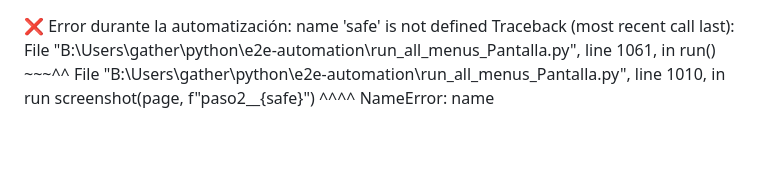
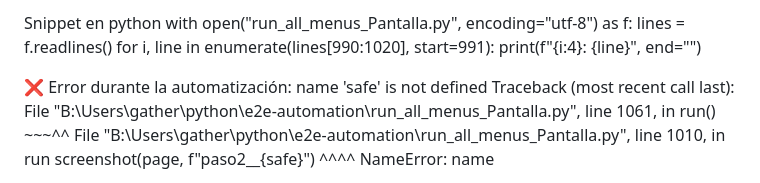
Before and after one commit to Mapaznavarro/EvaluandoTestAut01, a Markdown page: DESARROLLO_automatiz/NOREADME.md, the part around the change. Drawn GitHub-style; blank space fills up the shorter version.

```diff
--- a/DESARROLLO_automatiz/NOREADME.md
+++ b/DESARROLLO_automatiz/NOREADME.md
@@ -1,3 +1,14 @@
+Snippet en python
+with open("run_all_menus_Pantalla.py", encoding="utf-8") as f:
+    lines = f.readlines()
+for i, line in enumerate(lines[990:1020], start=991):
+    print(f"{i:4}: {line}", end="")
+
+
+
+
+
+
   ❌  Error durante la automatización: name 'safe' is not defined
 Traceback (most recent call last):
   File "B:\Users\gather\python\e2e-automation\run_all_menus_Pantalla.py", line 1061, in <module>
```
